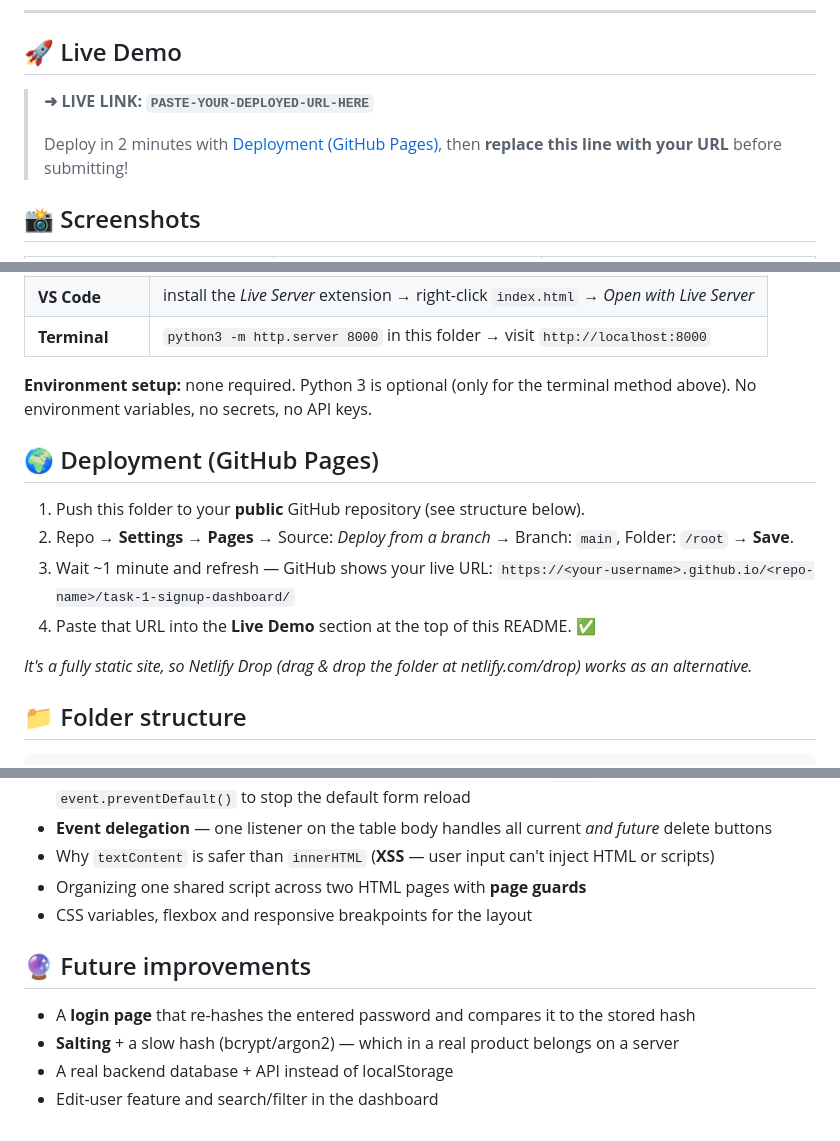
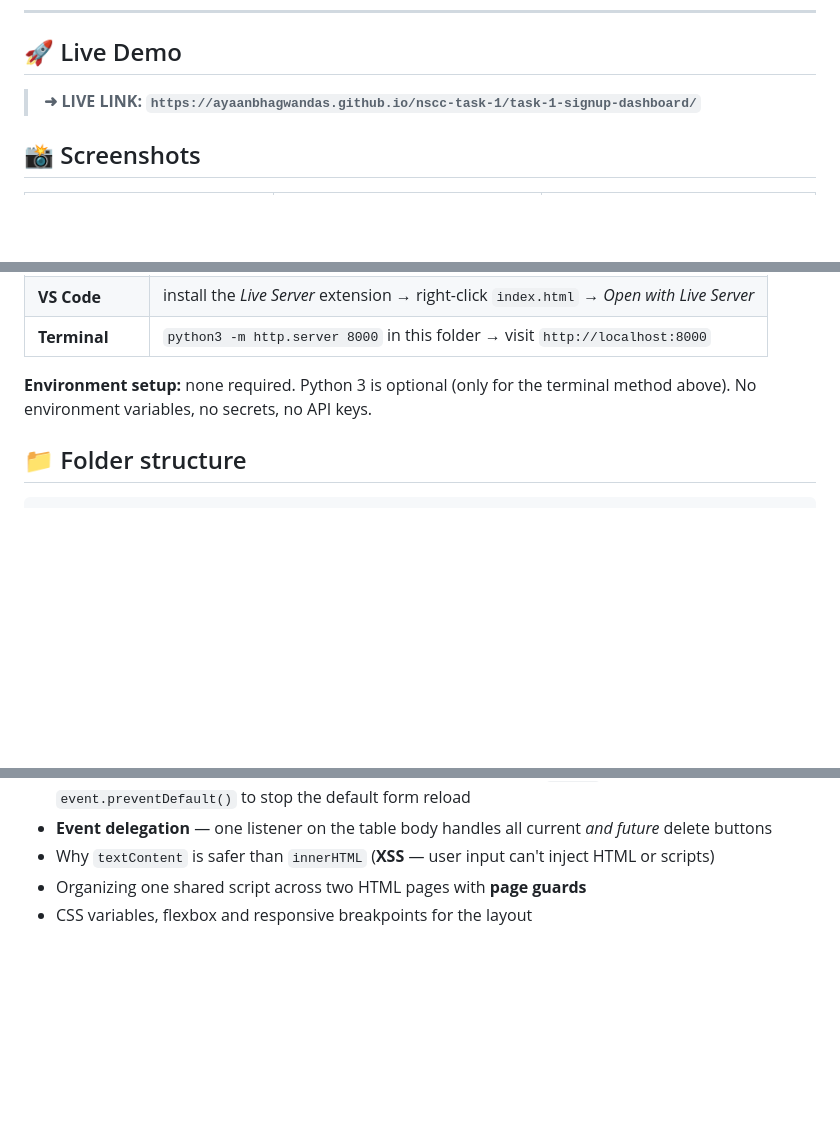
Before and after one commit to ayaanbhagwandas/nscc-task-1, a Markdown page: task-1-signup-dashboard/README.md, 3 parts joined by grey strips. Drawn GitHub-style; blank space fills up the shorter version.

```diff
--- a/task-1-signup-dashboard/README.md
+++ b/task-1-signup-dashboard/README.md
@@ -15,10 +15,8 @@ Built for the **Newton Coding Club (NSCC), SRM KTR** recruitment — 1st-year ta
 
 ## 🚀 Live Demo
 
-> **➜ LIVE LINK: `PASTE-YOUR-DEPLOYED-URL-HERE`**
->
-> Deploy in 2 minutes with [Deployment (GitHub Pages)](#-deployment-github-pages),
-> then **replace this line with your URL** before submitting!
+> **➜ LIVE LINK: `https://ayaanbhagwandas.github.io/nscc-task-1/task-1-signup-dashboard/`**
+
 
 ## 📸 Screenshots
 
@@ -70,17 +68,7 @@ No installation, no build step — any modern browser (Chrome / Edge / Firefox)
 **Environment setup:** none required. Python 3 is optional (only for the terminal
 method above). No environment variables, no secrets, no API keys.
 
-## 🌍 Deployment (GitHub Pages)
 
-1. Push this folder to your **public** GitHub repository (see structure below).
-2. Repo → **Settings → Pages** → Source: *Deploy from a branch* → Branch: `main`,
-   Folder: `/root` → **Save**.
-3. Wait ~1 minute and refresh — GitHub shows your live URL:
-   `https://<your-username>.github.io/<repo-name>/task-1-signup-dashboard/`
-4. Paste that URL into the **Live Demo** section at the top of this README. ✅
-
-*It's a fully static site, so Netlify Drop (drag & drop the folder at
-netlify.com/drop) works as an alternative.*
 
 ## 📁 Folder structure
 
@@ -105,10 +93,3 @@ task-1-signup-dashboard/
 - Why `textContent` is safer than `innerHTML` (**XSS** — user input can't inject HTML or scripts)
 - Organizing one shared script across two HTML pages with **page guards**
 - CSS variables, flexbox and responsive breakpoints for the layout
-
-## 🔮 Future improvements
-
-- A **login page** that re-hashes the entered password and compares it to the stored hash
-- **Salting** + a slow hash (bcrypt/argon2) — which in a real product belongs on a server
-- A real backend database + API instead of localStorage
-- Edit-user feature and search/filter in the dashboard
```
